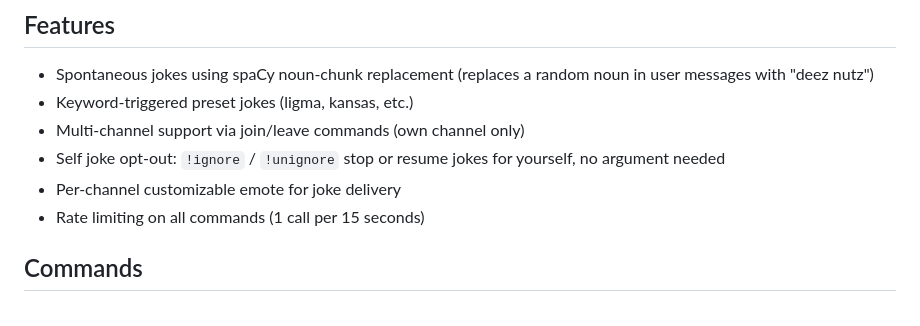
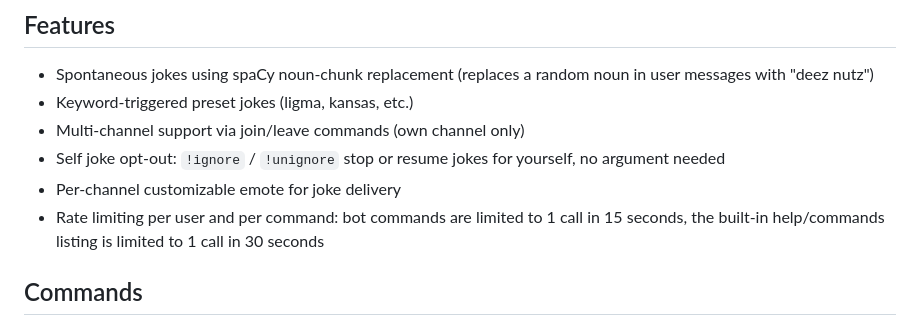
Before and after one commit to s4w3d0ff/deezbot, a Markdown page: README.md, the part around the change. GitHub-like rendering.

Commit message:
docs(readme): state true per-command rate limits, not a uniform 15s limit
The features bullet claimed rate limiting on all commands at 1 call per
15 seconds. That is only half true: the five bot commands in
src/commands.py use @rate_limit(calls=1, period=15), while the framework
built-in help/commands listing (poolguy twitch.py) runs under
@rate_limit(calls=1, period=30). The bullet now states both limits and
drops the false all-commands universal.

Only this one line changes; the Commands table and ignore/unignore self
opt-out wording are already accurate against cmd_ignore/cmd_unignore and
are untouched.

```diff
--- a/README.md
+++ b/README.md
@@ -9,7 +9,7 @@ Twitch bot that tells "deez nutz" jokes in chat channels.
 - Multi-channel support via join/leave commands (own channel only)
 - Self joke opt-out: `!ignore` / `!unignore` stop or resume jokes for yourself, no argument needed
 - Per-channel customizable emote for joke delivery
-- Rate limiting on all commands (1 call per 15 seconds)
+- Rate limiting per user and per command: bot commands are limited to 1 call in 15 seconds, the built-in help/commands listing is limited to 1 call in 30 seconds
 
 ## Commands
 
```
